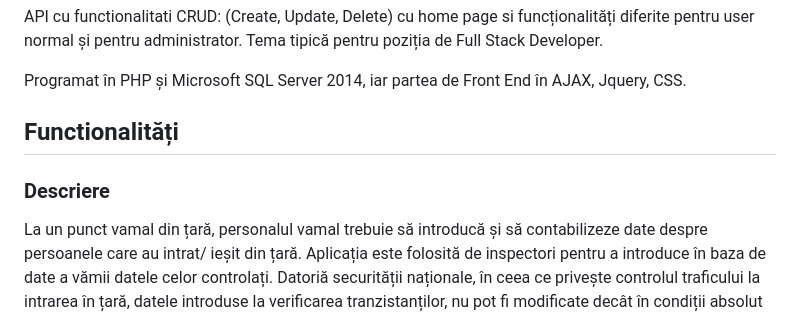
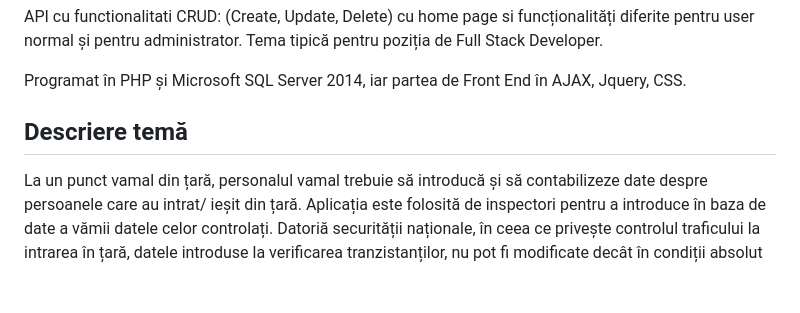
Before and after one commit to florin-daniel-marin/Gestionare_punct_vamal, a Markdown page: README.md, the part around the change printed below. GitHub-like rendering; blank space fills up the shorter version.

```diff
--- a/README.md
+++ b/README.md
@@ -7,8 +7,7 @@
 
   Programat în PHP și Microsoft SQL Server 2014, iar partea de Front End în AJAX, Jquery, CSS.
 
-## Functionalități
-### Descriere
+## Descriere temă
   La un punct vamal din țară, personalul vamal trebuie să introducă și să contabilizeze date despre persoanele care au intrat/ ieșit din țară. Aplicația este folosită de inspectori pentru a introduce în baza de date a vămii datele celor controlați. Datoriă securității naționale, în ceea ce privește controlul traficului la intrarea în țară, datele introduse la verificarea tranzistanților, nu pot fi modificate decât în condiții absolut speciale. Ofițerii vamali cu grad superior, au acces la contul de admin, cu funcționalitate mult mai largă în baza de date.
 
   Programul ofițeriilor este împărțit pe ture de câte 8 ore, iar la logare pe site se introduc datele inspectorului vamal: gradul, numele, parola. Pentru începerea programului de muncă, este nevoie să se introducă gradul și numele celor doi controlori vamali de tură (dacă există).
```
Also changed, not shown: other parts of README.md (+1 -1 lines).
